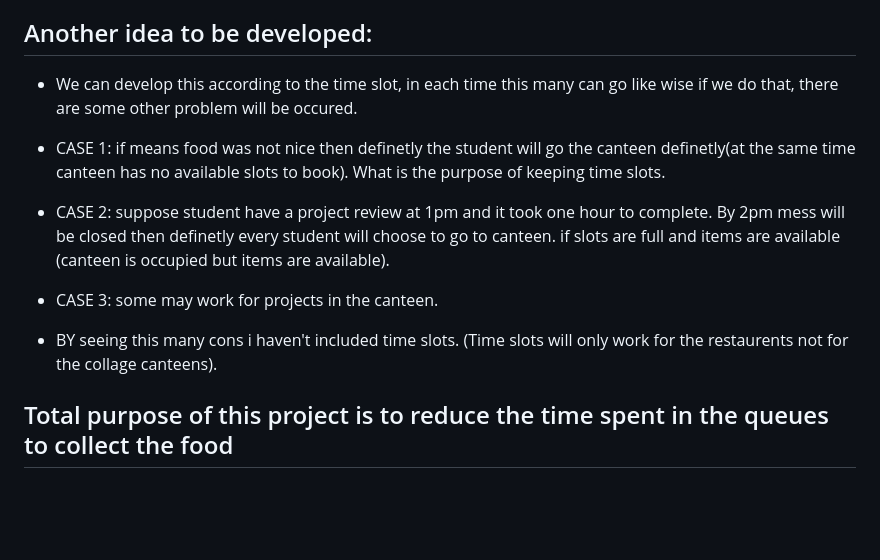
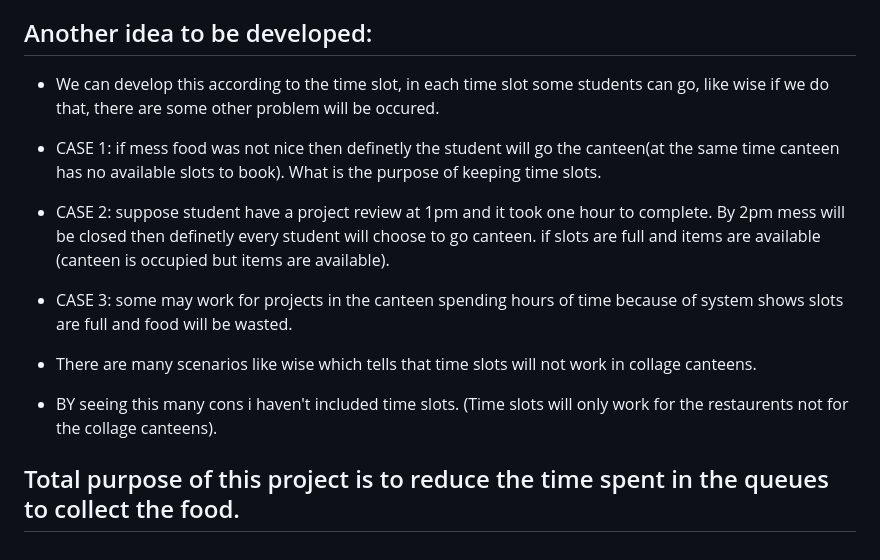
Before and after one commit to kurmajithendra123/canteen_menu_and_ordering_system, a Markdown page: README.md, the part around the change. Drawn GitHub-style; blank space fills up the shorter version.

Commit message:
Update README: Detailed explanation of Time Slot logic decision

```diff
--- a/README.md
+++ b/README.md
@@ -56,12 +56,13 @@ The absence of a digital menu and ordering system in college canteens leads to l
 
 
 ## Another idea to be developed:
-* We can develop this according to the time slot, in each time this many can go like wise if we do that, there are some other problem will be occured.
-* CASE 1: if means food was not nice then definetly the student will go the canteen definetly(at the same time canteen has no available slots to book). What is the purpose of keeping time slots.
-* CASE 2: suppose student have a project review at 1pm and it took one hour to complete. By 2pm mess will be closed then definetly every student will choose to go to canteen. if slots are full and items are available (canteen is occupied but items are available).
-* CASE 3: some may work for projects in the canteen.
+* We can develop this according to the time slot, in each time slot some students can go, like wise if we do that, there are some other problem will be occured.
+* CASE 1: if mess food was not nice then definetly the student will go the canteen(at the same time canteen has no available slots to book). What is the purpose of keeping time slots.
+* CASE 2: suppose student have a project review at 1pm and it took one hour to complete. By 2pm mess will be closed then definetly every student will choose to go canteen. if slots are full and items are available (canteen is occupied but items are available).
+* CASE 3: some may work for projects in the canteen spending hours of time because of system shows slots are full and food will be wasted.
+* There are many scenarios like wise which tells that time slots will not work in collage canteens.
 
 * BY seeing this many cons i haven't included time slots. (Time slots will only work for the restaurents not for the collage canteens).
 
 
-## Total purpose of this project is to reduce the time spent in the queues to collect the food ##
+## Total purpose of this project is to reduce the time spent in the queues to collect the food.
```
